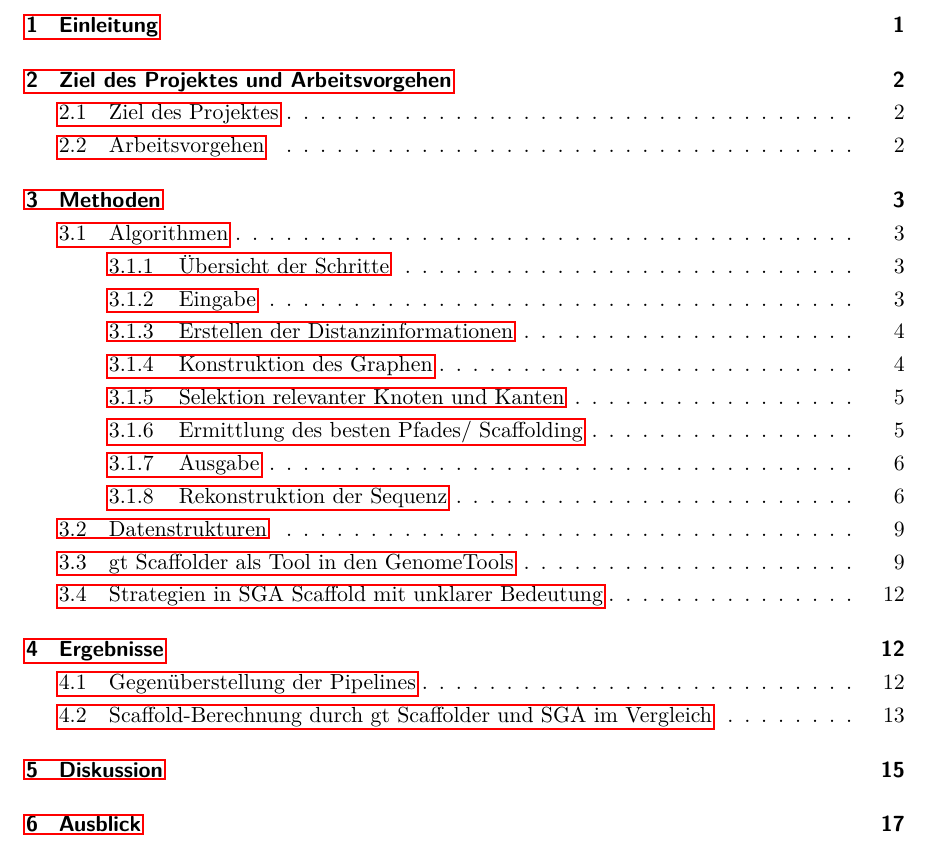
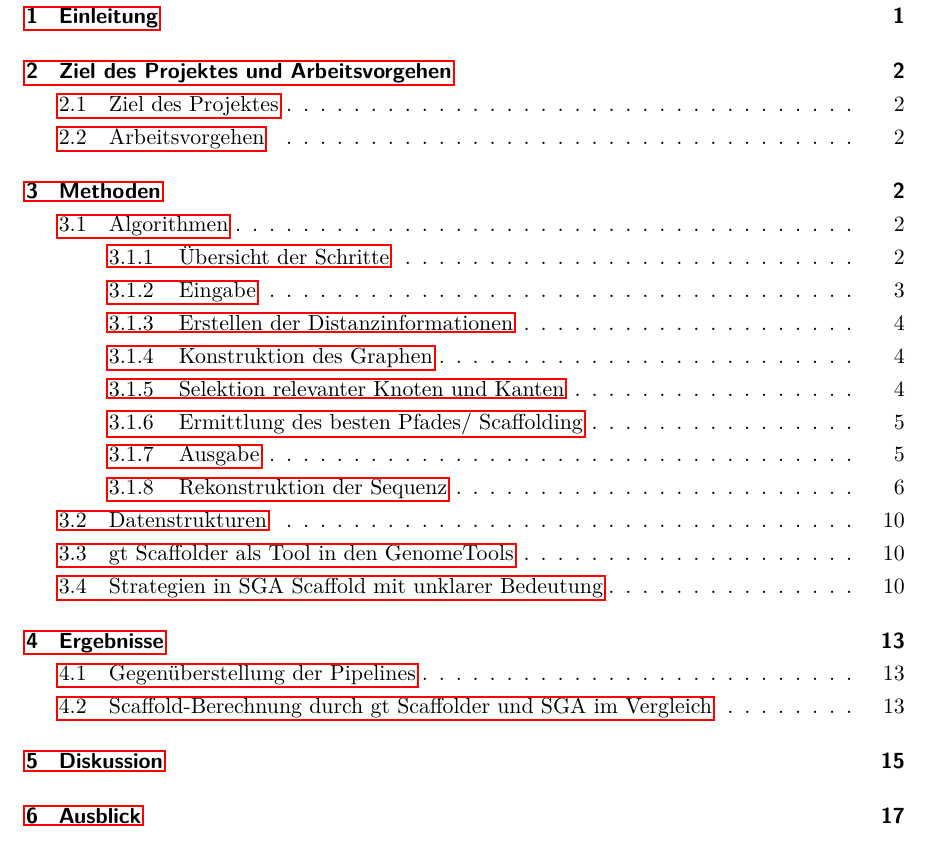
Before and after one commit to dorleosterode/gt-scaffold, a LaTeX paper (doc/ausarbeitung.tex): part of page 2 of 24, cut so that both start at the same text. Compiled offline with pdfLaTeX.

Commit message:
Reduzierter Abstand zwischen Überschriften und Fließtext

```diff
--- a/doc/ausarbeitung.tex
+++ b/doc/ausarbeitung.tex
@@ -27,6 +27,13 @@
 
 % Zeilenabstand
 \usepackage[onehalfspacing]{setspace}
+
+% Überschriftenabstand
+\usepackage{titlesec}
+\titlespacing\section{0pt}{12pt plus 4pt minus 2pt}{-5pt plus 2pt minus 2pt}
+\titlespacing\subsection{0pt}{12pt plus 4pt minus 2pt}{-5pt plus 2pt minus 2pt}
+\titlespacing\subsubsection{0pt}{12pt plus 4pt minus 2pt}{-5pt plus 2pt minus
+2pt}
 
 % PDF Bookmarks
 \usepackage[backref=true,pagebackref=true,colorlinks=false,bookmarks=true,bookmarksopen=false,bookmarksnumbered=false,pdfpagemode=None]{hyperref}
```
